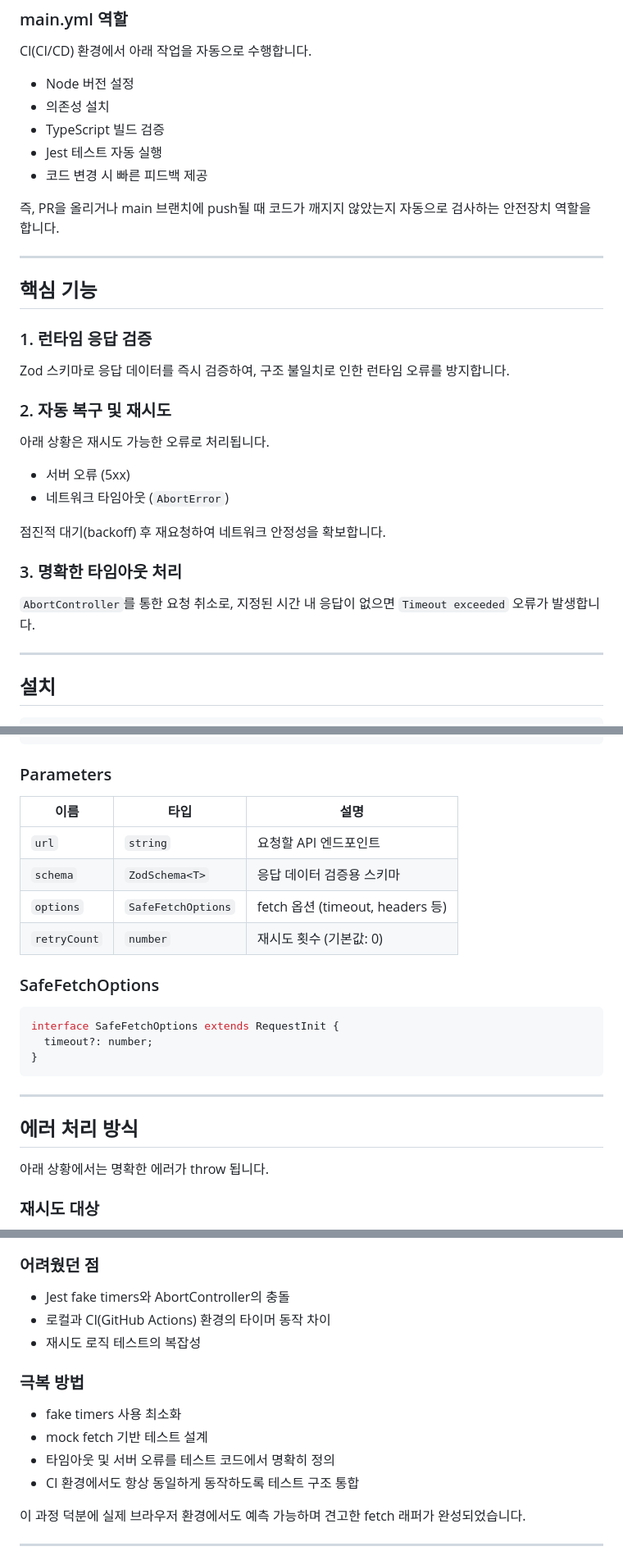
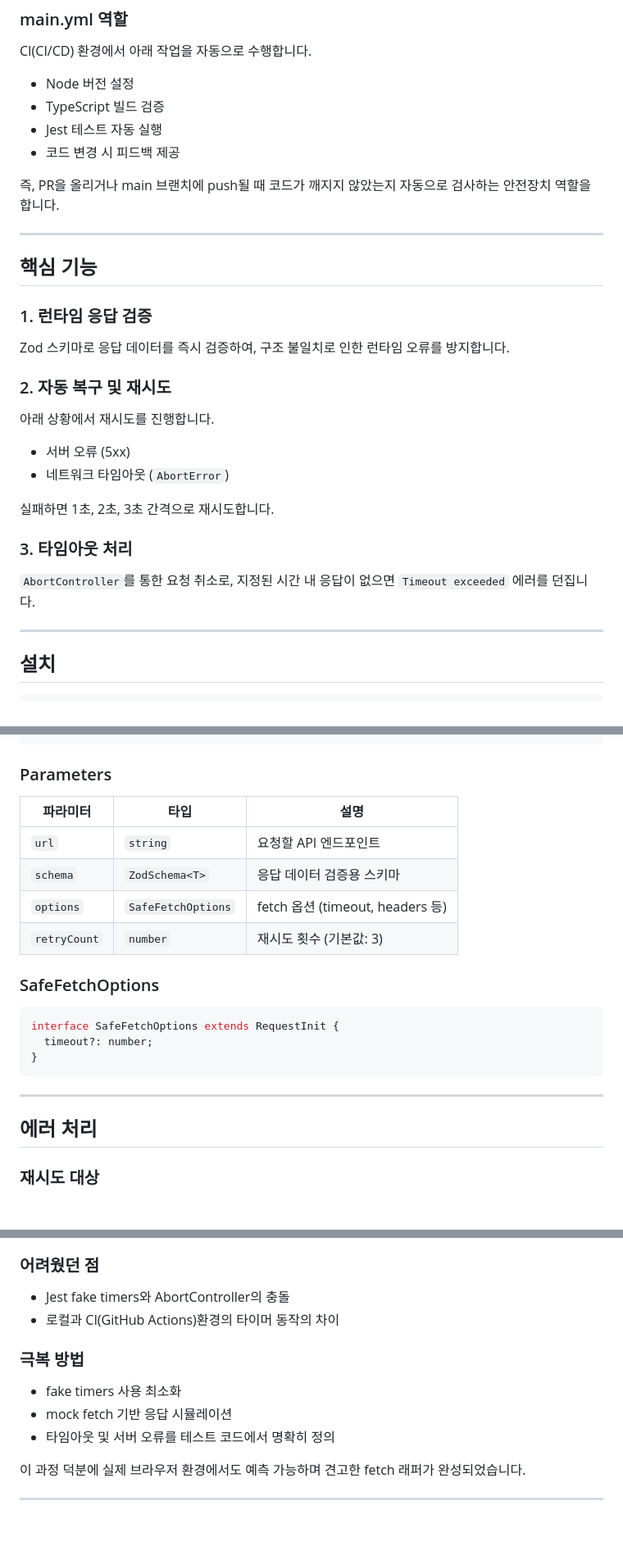
Before and after one commit to eun3715-art/ts-safe-http-client, a Markdown page: README.md, 3 parts joined by grey strips. Shown at 82% size. Drawn GitHub-style; blank space fills up the shorter version.

Commit message:
docs: update README

```diff
--- a/README.md
+++ b/README.md
@@ -35,10 +34,9 @@ test
 CI(CI/CD) 환경에서 아래 작업을 자동으로 수행합니다.
 
 - Node 버전 설정
-- 의존성 설치
 - TypeScript 빌드 검증
 - Jest 테스트 자동 실행
-- 코드 변경 시 빠른 피드백 제공
+- 코드 변경 시 피드백 제공
 
 즉, PR을 올리거나 main 브랜치에 push될 때 코드가 깨지지 않았는지
 자동으로 검사하는 안전장치 역할을 합니다.
@@ -54,17 +52,17 @@ Zod 스키마로 응답 데이터를 즉시 검증하여, 구조 불일치로
 
 ### 2. 자동 복구 및 재시도
 
-아래 상황은 재시도 가능한 오류로 처리됩니다.
+아래 상황에서 재시도를 진행합니다.
 
 - 서버 오류 (5xx)
 - 네트워크 타임아웃 (`AbortError`)
 
-점진적 대기(backoff) 후 재요청하여 네트워크 안정성을 확보합니다.
+실패하면 1초, 2초, 3초 간격으로 재시도합니다.
 
-### 3. 명확한 타임아웃 처리
+### 3. 타임아웃 처리
 
 `AbortController`를 통한 요청 취소로, 지정된 시간 내 응답이 없으면
-`Timeout exceeded` 오류가 발생합니다.
+`Timeout exceeded` 에러를 던집니다.
 
 ------------------------------------------------------------------------
 
@@ -126,12 +124,12 @@ safeFetch<T>(
 
 ### Parameters
 
-| 이름 | 타입 | 설명 |
+| 파라미터 | 타입 | 설명 |
 |------|------|------|
 | `url` | `string` | 요청할 API 엔드포인트 |
 | `schema` | `ZodSchema<T>` | 응답 데이터 검증용 스키마 |
 | `options` | `SafeFetchOptions` | fetch 옵션 (timeout, headers 등) |
-| `retryCount` | `number` | 재시도 횟수 (기본값: 0) |
+| `retryCount` | `number` | 재시도 횟수 (기본값: 3) |
 
 ### SafeFetchOptions
 
@@ -143,9 +141,7 @@ interface SafeFetchOptions extends RequestInit {
 
 ------------------------------------------------------------------------
 
-## 에러 처리 방식
-
-아래 상황에서는 명확한 에러가 throw 됩니다.
+## 에러 처리
 
 ### 재시도 대상
 - 서버 에러 (5xx)
@@ -184,15 +180,13 @@ npm test
 ### 어려웠던 점
 
 - Jest fake timers와 AbortController의 충돌
-- 로컬과 CI(GitHub Actions) 환경의 타이머 동작 차이
-- 재시도 로직 테스트의 복잡성
+- 로컬과 CI(GitHub Actions)환경의 타이머 동작의 차이
 
 ### 극복 방법
 
 - fake timers 사용 최소화
-- mock fetch 기반 테스트 설계
+- mock fetch 기반 응답 시뮬레이션
 - 타임아웃 및 서버 오류를 테스트 코드에서 명확히 정의
-- CI 환경에서도 항상 동일하게 동작하도록 테스트 구조 통합
 
 이 과정 덕분에 실제 브라우저 환경에서도 예측 가능하며 견고한 fetch
 래퍼가 완성되었습니다.
```
Also changed, not shown: other parts of README.md (+1 -2 lines).
